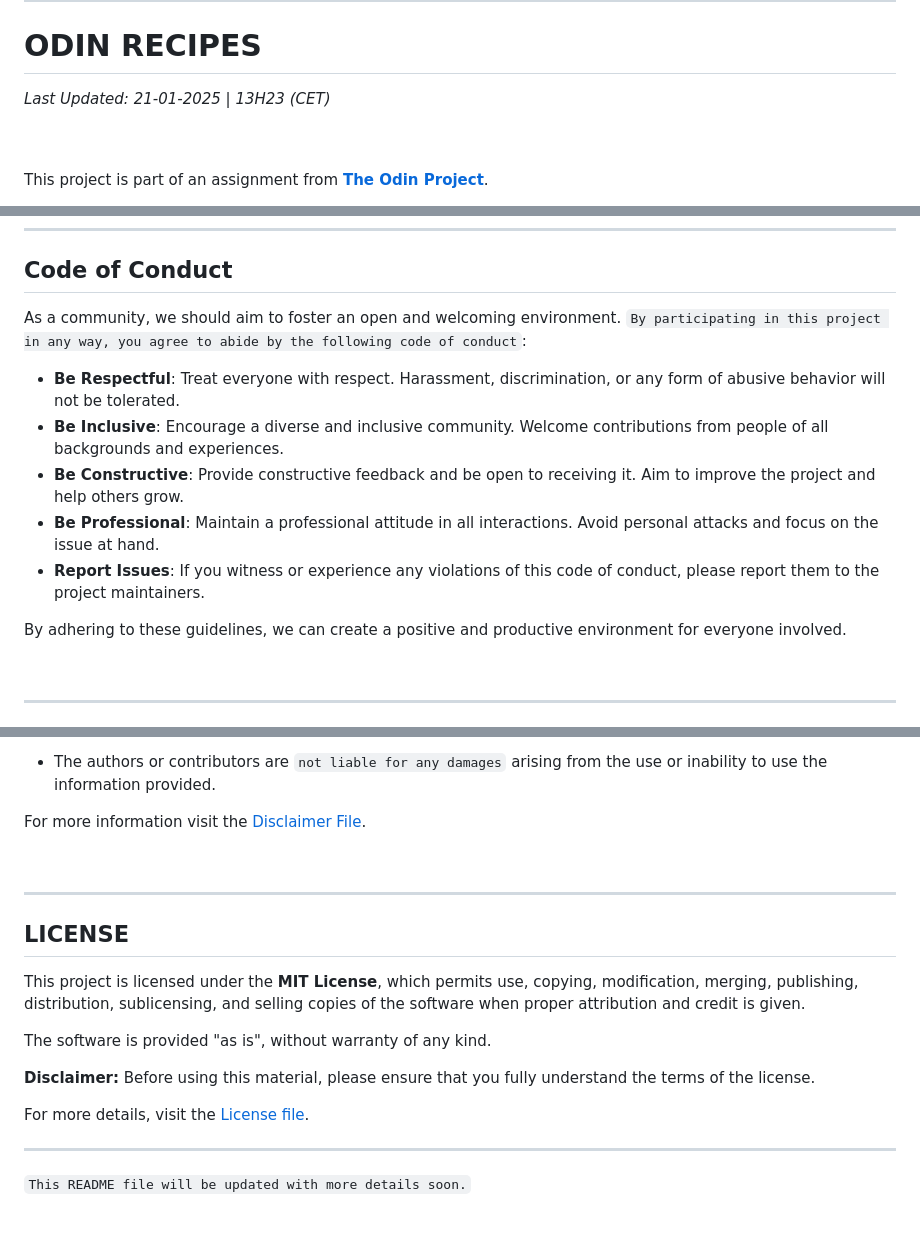
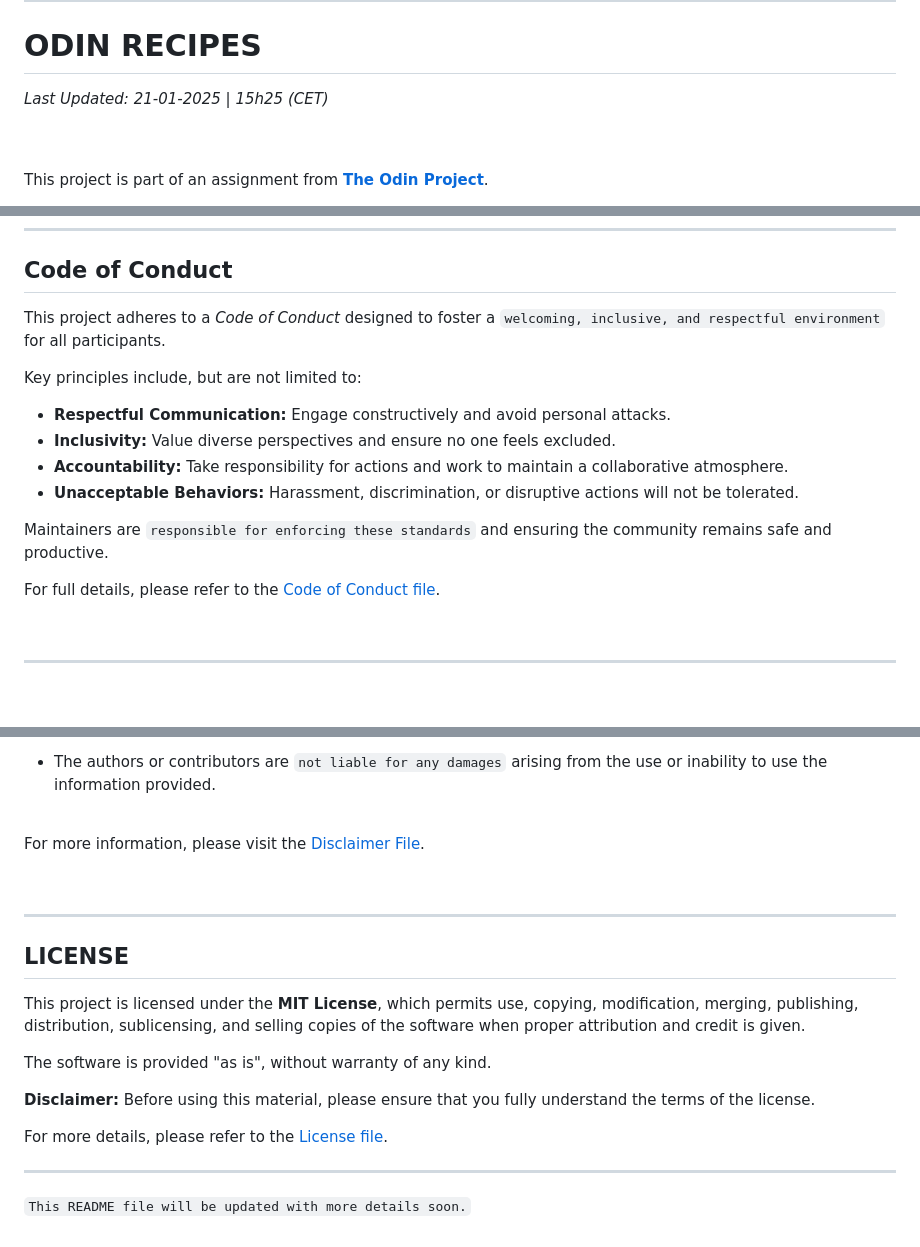
Before and after one commit to SaraFreitas02/odin_recipes, a Markdown page: README.md, 3 parts joined by grey strips. Drawn GitHub-style; blank space fills up the shorter version.

```diff
--- a/README.md
+++ b/README.md
@@ -10,7 +10,7 @@
 ---
 
 # ODIN RECIPES
- _Last Updated: 21-01-2025 | 13H23 (CET)_
+ _Last Updated: 21-01-2025 | 15h25 (CET)_
 
 <br>
 <br>
@@ -125,15 +125,18 @@ Happy coding!
 
 ## Code of Conduct
 
-As a community, we should aim to foster an open and welcoming environment. `By participating in this project in any way, you agree to abide by the following code of conduct`:
+This project adheres to a _Code of Conduct_ designed to foster a `welcoming, inclusive, and respectful environment` for all participants.
 
-- **Be Respectful**: Treat everyone with respect. Harassment, discrimination, or any form of abusive behavior will not be tolerated.
-- **Be Inclusive**: Encourage a diverse and inclusive community. Welcome contributions from people of all backgrounds and experiences.
-- **Be Constructive**: Provide constructive feedback and be open to receiving it. Aim to improve the project and help others grow.
-- **Be Professional**: Maintain a professional attitude in all interactions. Avoid personal attacks and focus on the issue at hand.
-- **Report Issues**: If you witness or experience any violations of this code of conduct, please report them to the project maintainers.
+Key principles include, but are not limited to:
 
-By adhering to these guidelines, we can create a positive and productive environment for everyone involved.
+- **Respectful Communication:** Engage constructively and avoid personal attacks.
+- **Inclusivity:** Value diverse perspectives and ensure no one feels excluded.
+- **Accountability:** Take responsibility for actions and work to maintain a collaborative atmosphere.
+- **Unacceptable Behaviors:** Harassment, discrimination, or disruptive actions will not be tolerated.
+
+Maintainers are `responsible for enforcing these standards` and ensuring the community remains safe and productive.
+
+For full details, please refer to the [Code of Conduct file](/docs/CodeOfConduct.md).
 
 <br>
 
@@ -153,6 +163,8 @@ By adhering to these guidelines, we can create a positive and productive environ
 - The authors or contributors are `not liable for any damages` arising from the use or inability to use the information provided.
 
-For more information visit the [Disclaimer File](./docs/DISCLAIMER.md).
+<br>
+
+For more information, please visit the [Disclaimer File](./docs/DISCLAIMER.md).
 
 <br>
 
@@ -166,7 +178,7 @@ The software is provided "as is", without warranty of any kind.
 
 **Disclaimer:** Before using this material, please ensure that you fully understand the terms of the license.
 
-For more details, visit the [License file](./docs/LICENSE).
+For more details, please refer to the [License file](./docs/LICENSE).
 
 ---
 
```
Also changed, not shown: other parts of README.md (+9 -2 lines), docs/CodeOfConduct.md (added, +132 -0 lines).
